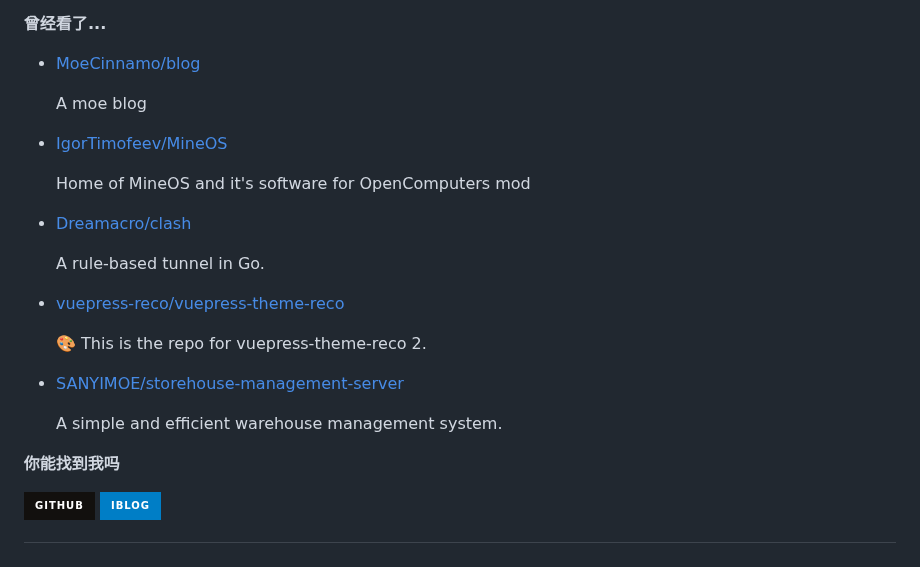
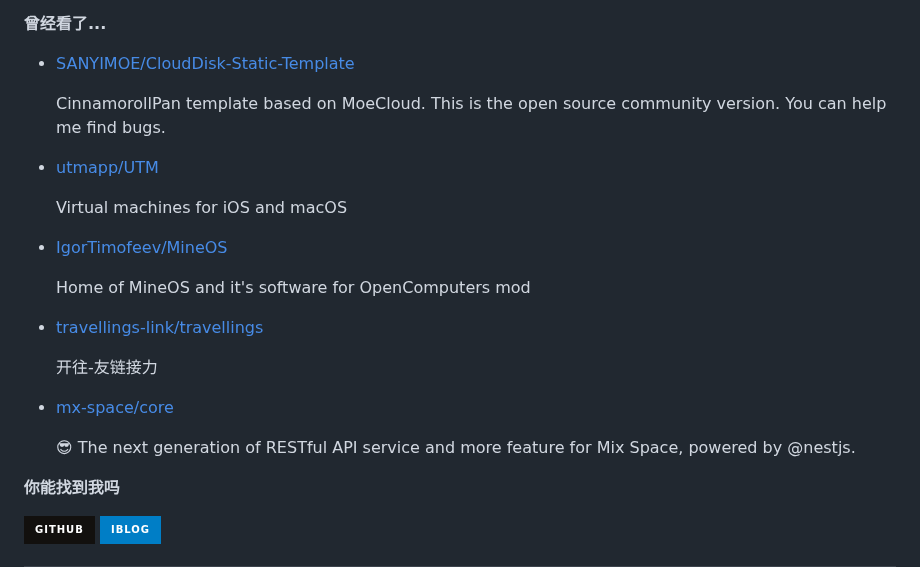
Before and after one commit to MoeCinnamo/MoeCinnamo, a Markdown page: readme.md, the part around one of its changes. GitHub-like rendering; badges without logos.

```diff
--- a/readme.md
+++ b/readme.md
@@ -77,7 +77,7 @@ recent_posts_inject
 
 **曾经看了...**
 
-<ul><li><a href=https://github.com/MoeCinnamo/blog>MoeCinnamo/blog</a><p>A moe blog</p></li><li><a href=https://github.com/IgorTimofeev/MineOS>IgorTimofeev/MineOS</a><p>Home of MineOS and it's software for OpenComputers mod</p></li><li><a href=https://github.com/Dreamacro/clash>Dreamacro/clash</a><p>A rule-based tunnel in Go.</p></li><li><a href=https://github.com/vuepress-reco/vuepress-theme-reco>vuepress-reco/vuepress-theme-reco</a><p>🎨 This is the repo for vuepress-theme-reco 2.</p></li><li><a href=https://github.com/SANYIMOE/storehouse-management-server>SANYIMOE/storehouse-management-server</a><p>A simple and efficient warehouse management system.</p></li></ul>
+<ul><li><a href=https://github.com/SANYIMOE/CloudDisk-Static-Template>SANYIMOE/CloudDisk-Static-Template</a><p>CinnamorollPan template based on MoeCloud. This is the open source community version. You can help me find bugs.</p></li><li><a href=https://github.com/utmapp/UTM>utmapp/UTM</a><p>Virtual machines for iOS and macOS</p></li><li><a href=https://github.com/IgorTimofeev/MineOS>IgorTimofeev/MineOS</a><p>Home of MineOS and it's software for OpenComputers mod</p></li><li><a href=https://github.com/travellings-link/travellings>travellings-link/travellings</a><p>开往-友链接力</p></li><li><a href=https://github.com/mx-space/core>mx-space/core</a><p>😎 The next generation of RESTful API service and more feature for Mix Space, powered by @nestjs.</p></li></ul>
 
 **你能找到我吗**
 
```
Also changed, not shown: other parts of readme.md (+1 -1 lines).
